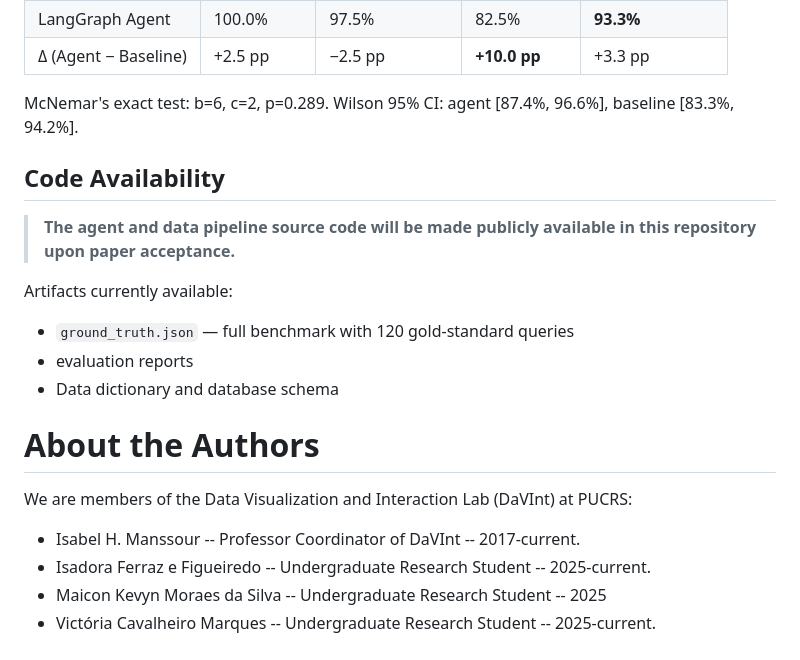
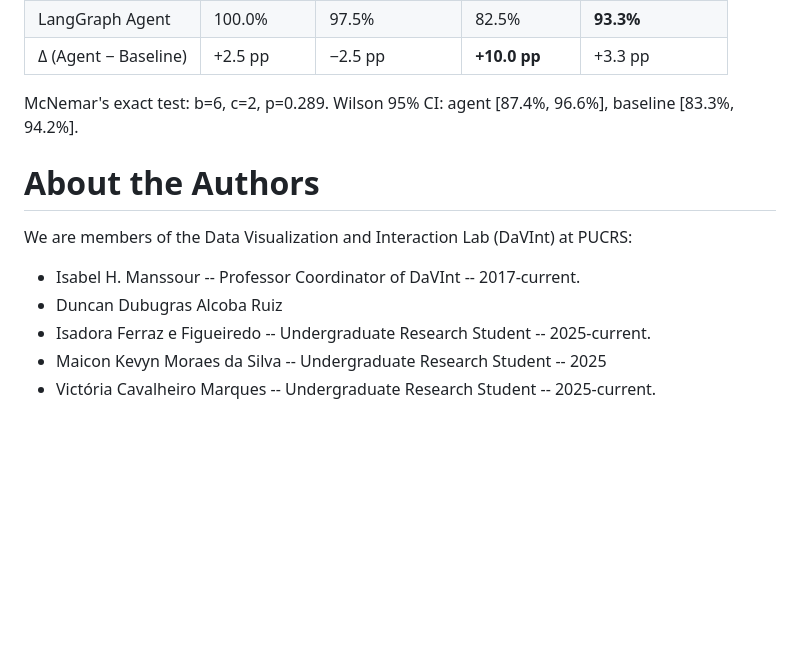
Before and after one commit to DAVINTLAB/datasus-conversational-agent, a Markdown page: README.md, the part around the change. Rendered like a GitHub page; blank space fills up the shorter version.

```diff
--- a/README.md
+++ b/README.md
@@ -83,20 +83,11 @@ The agent is implemented in **LangGraph** across 9 sequential stages:
 McNemar's exact test: b=6, c=2, p=0.289. Wilson 95% CI: agent [87.4%, 96.6%], baseline [83.3%, 94.2%].
 
 
-## Code Availability
-
-> **The agent and data pipeline source code will be made publicly available in this repository upon paper acceptance.**
-
-Artifacts currently available:
-- `ground_truth.json` — full benchmark with 120 gold-standard queries
-- evaluation reports
-- Data dictionary and database schema
-
-
 # About the Authors
 We are members of the Data Visualization and Interaction Lab (DaVInt) at PUCRS:
 
 - Isabel H. Manssour -- Professor Coordinator of DaVInt -- 2017-current.
+- Duncan Dubugras Alcoba Ruiz
 - Isadora Ferraz e Figueiredo -- Undergraduate Research Student -- 2025-current.
 - Maicon Kevyn Moraes da Silva -- Undergraduate Research Student -- 2025
 - Victória Cavalheiro Marques -- Undergraduate Research Student -- 2025-current.
```
